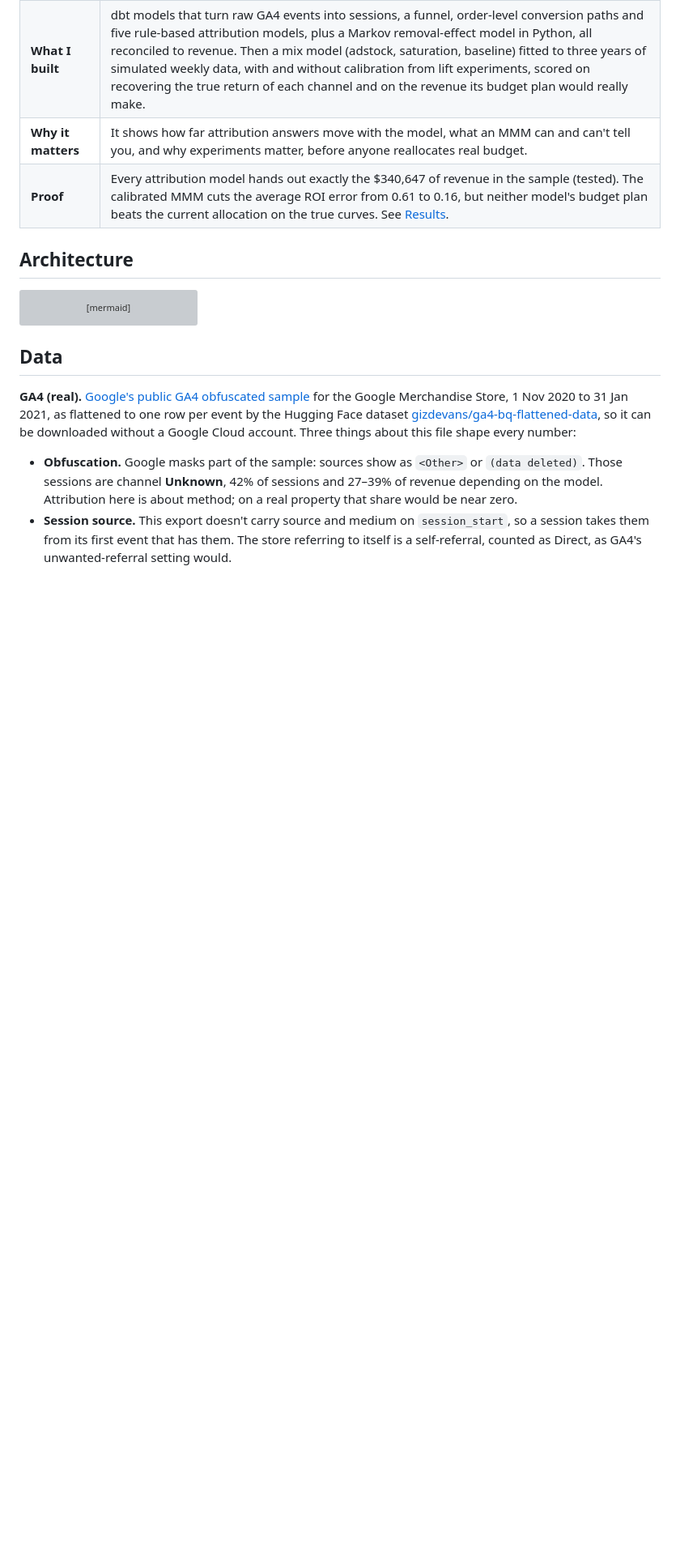
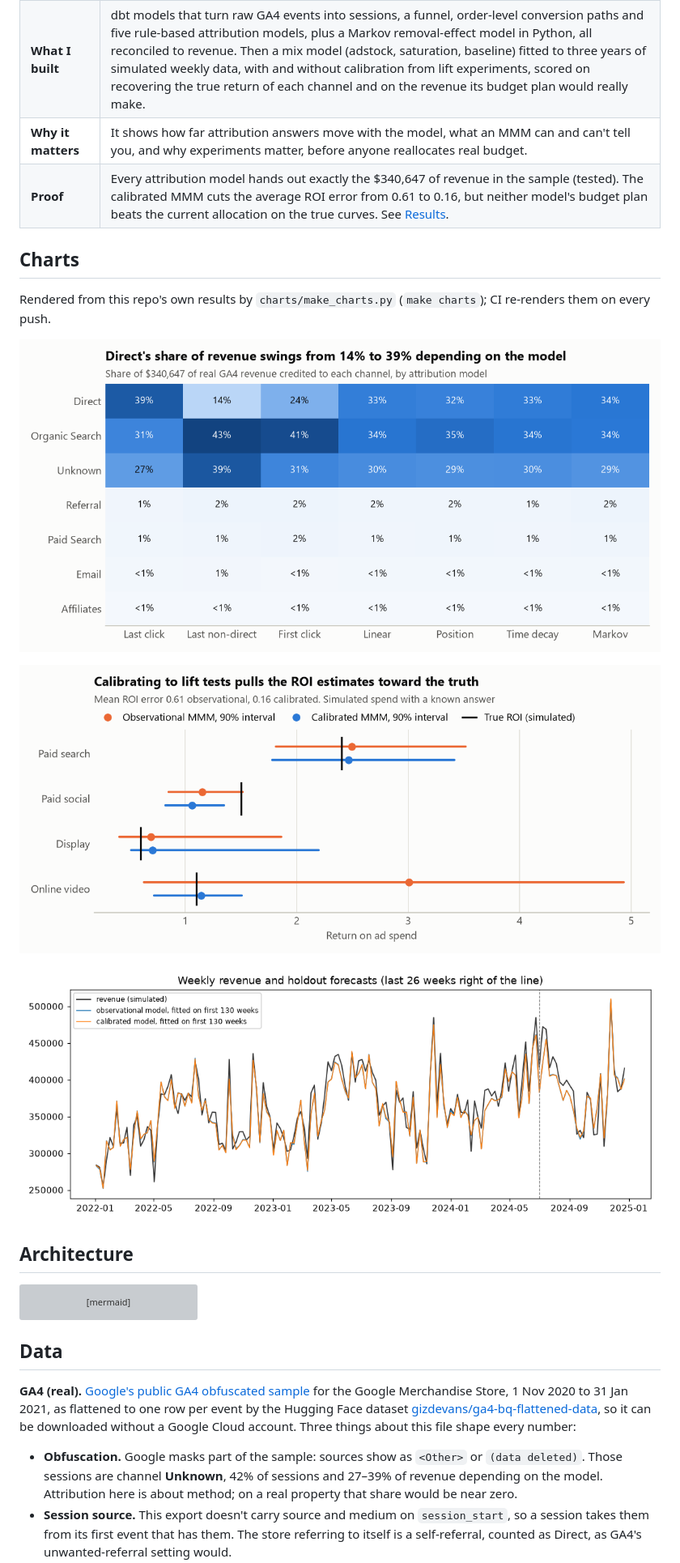
Before and after one commit to Saigwe/marketing-mix-attribution, a Markdown page: README.md, the part around the change. Shown at 81% size. GitHub-like rendering; pictures changed too: docs/charts/attribution_by_model.png (added), docs/charts/mmm_roi_vs_truth.png (added); blank space fills up the shorter version; grey boxes are pictures that could not be loaded.

````diff
--- a/README.md
+++ b/README.md
@@ -19,6 +19,15 @@ Project 6 of my portfolio plan, for marketing-analytics roles. It isn't a rebuil
 | **What I built** | dbt models that turn raw GA4 events into sessions, a funnel, order-level conversion paths and five rule-based attribution models, plus a Markov removal-effect model in Python, all reconciled to revenue. Then a mix model (adstock, saturation, baseline) fitted to three years of simulated weekly data, with and without calibration from lift experiments, scored on recovering the true return of each channel and on the revenue its budget plan would really make. |
 | **Why it matters** | It shows how far attribution answers move with the model, what an MMM can and can't tell you, and why experiments matter, before anyone reallocates real budget. |
 | **Proof** | Every attribution model hands out exactly the $340,647 of revenue in the sample (tested). The calibrated MMM cuts the average ROI error from 0.61 to 0.16, but neither model's budget plan beats the current allocation on the true curves. See [Results](#results). |
+
+## Charts
+Rendered from this repo's own results by `charts/make_charts.py` (`make charts`); CI re-renders them on every push.
+
+![Revenue share by channel and attribution model](docs/charts/attribution_by_model.png)
+
+![MMM ROI estimates against the true ROI](docs/charts/mmm_roi_vs_truth.png)
+
+![MMM hold-out forecast](results/mmm_holdout.png)
 
 ## Architecture
 ```mermaid
````
Also changed, not shown: 4 other files.
